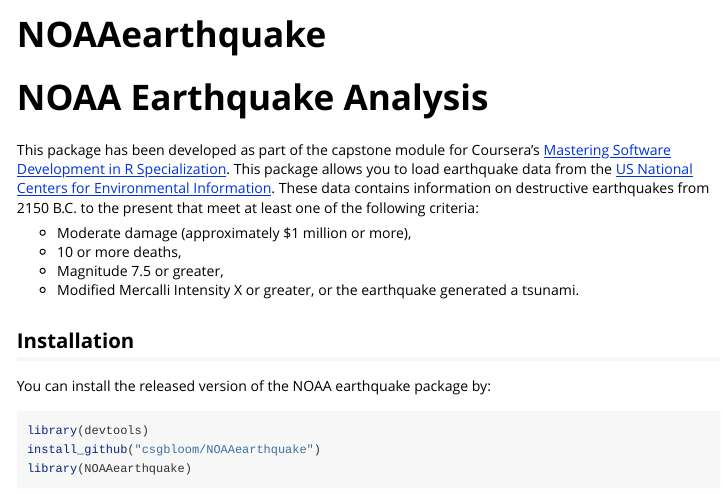
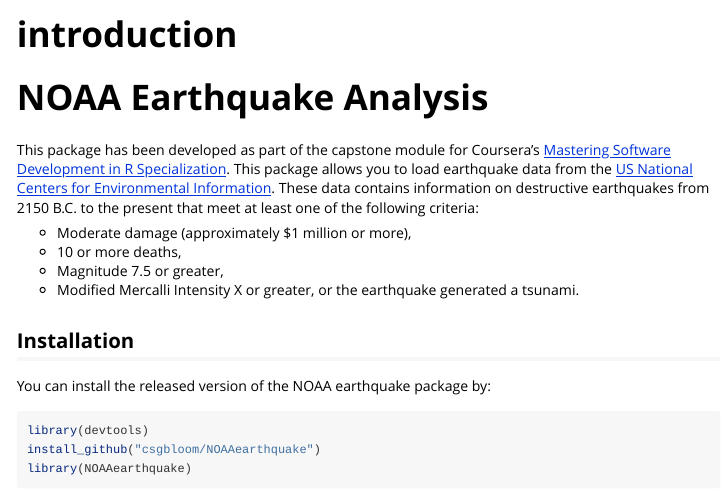
Before and after one commit to csgbloom/NOAAearthquake, an R Markdown document (vignettes/introduction.Rmd): the page in a window 1100 px wide, from its top. Rendered offline with R 4.5, knitr and Pandoc, with nearby package versions; some code elsewhere in the file could not run offline; long lines of code are wrapped; common packages that the code uses without loading them are loaded.

Commit message:
test vignette build

```diff
--- a/vignettes/introduction.Rmd
+++ b/vignettes/introduction.Rmd
@@ -1,8 +1,8 @@
 ---
-title: "NOAAearthquake"
+title: "introduction"
 output: rmarkdown::html_vignette
 vignette: >
-  %\VignetteIndexEntry{NOAAearthquake}
+  %\VignetteIndexEntry{introduction}
   %\VignetteEngine{knitr::rmarkdown}
   %\VignetteEncoding{UTF-8}
 ---
```
